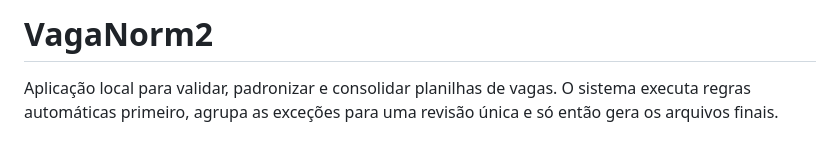
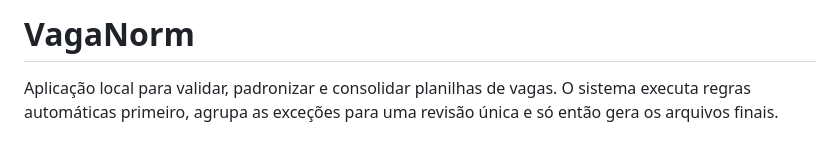
Before and after one commit to MDSSisec/VagaNorm, a Markdown page: README.md, the part around the change. Drawn GitHub-style.

Commit message:
correcao no readme

```diff
--- a/README.md
+++ b/README.md
@@ -1,4 +1,4 @@
-# VagaNorm2
+# VagaNorm
 
 Aplicação local para validar, padronizar e consolidar planilhas de vagas. O sistema executa regras automáticas primeiro, agrupa as exceções para uma revisão única e só então gera os arquivos finais.
 
```
